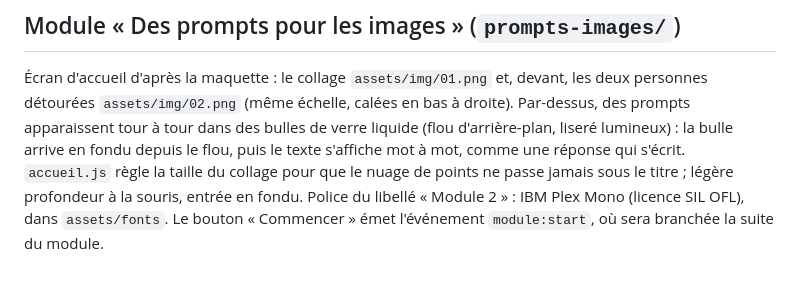
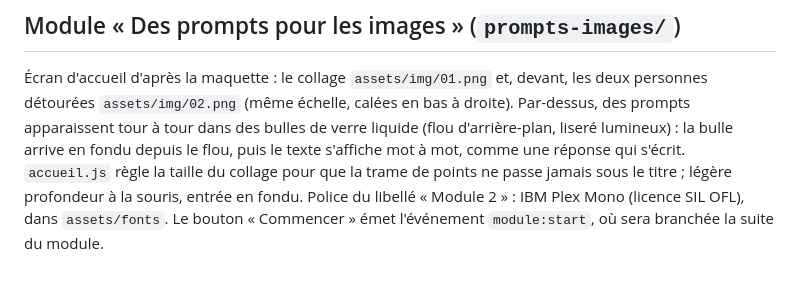
Before and after one commit to Drabczynski/module-ia, a Markdown page: README.md, the part around the change. GitHub-like rendering.

Commit message:
README : précision sur l'accueil des prompts pour les images
Co-Authored-By: Claude Opus 5.5 <noreply@anthropic.com>
Claude-Session: https://claude.ai/code/session_017mfsq3pa8nXSAEZhLRvV4A

```diff
--- a/README.md
+++ b/README.md
@@ -154,7 +154,7 @@ avec un document Word, validation, puis sphère de particules et icônes. Source
 Écran d'accueil d'après la maquette : le collage `assets/img/01.png` et, devant, les deux personnes détourées
 `assets/img/02.png` (même échelle, calées en bas à droite).
 Par-dessus, des prompts apparaissent tour à tour dans des bulles de verre liquide (flou d'arrière-plan, liseré lumineux) :
-la bulle arrive en fondu depuis le flou, puis le texte s'affiche mot à mot, comme une réponse qui s'écrit. `accueil.js` règle la taille du collage pour que le
-nuage de points ne passe jamais sous le titre ; légère profondeur à la souris, entrée en fondu.
+la bulle arrive en fondu depuis le flou, puis le texte s'affiche mot à mot, comme une réponse qui s'écrit.
+`accueil.js` règle la taille du collage pour que la trame de points ne passe jamais sous le titre ; légère profondeur à la souris, entrée en fondu.
 Police du libellé « Module 2 » : IBM Plex Mono (licence SIL OFL), dans `assets/fonts`.
 Le bouton « Commencer » émet l'événement `module:start`, où sera branchée la suite du module.
```
